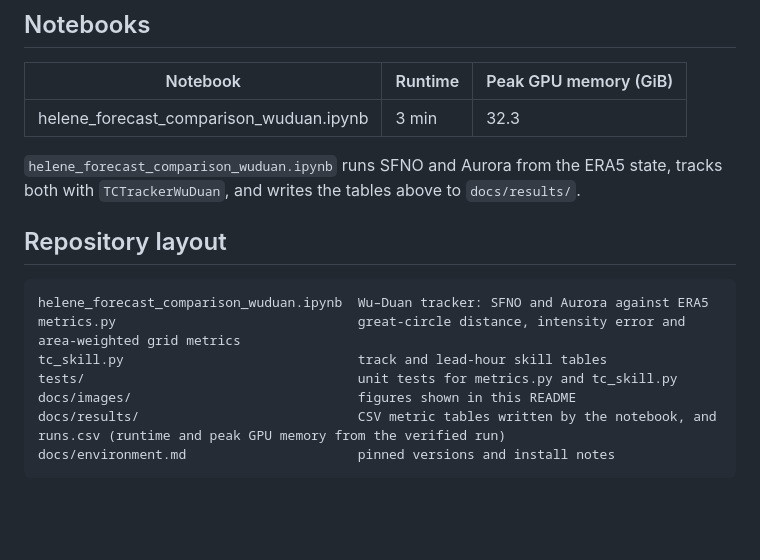
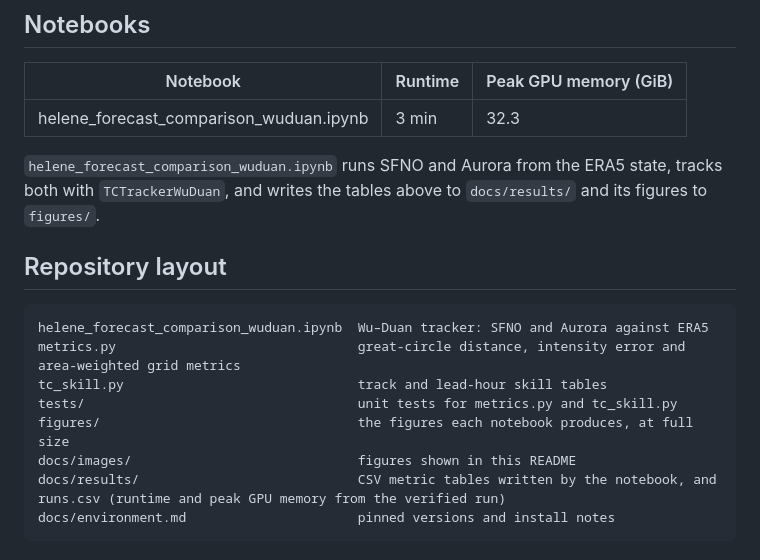
Before and after one commit to ChristianByars/Hurricane-Forecasts, a Markdown page: README.md, the part around the change. Rendered like a GitHub page; blank space fills up the shorter version.

Commit message:
feat: save every figure to a tracked figures/ folder; re-verified run
The notebook now writes track_map_72h.png and mslp_error_by_lead.png to figures/ (data caches stay
in the git-ignored outputs/). README layout and text updated. Notebook outputs refreshed from a
fresh end-to-end run on one L40: 3 min, peak GPU 32.3 GiB (33091 MiB), 0 out-of-memory lines,
13 code cells, 2 images, 0 blank stderr blocks. Metrics tables unchanged.

Co-Authored-By: Claude Sonnet 5.5 <noreply@anthropic.com>

```diff
--- a/README.md
+++ b/README.md
@@ -72,7 +72,7 @@ Open `helene_forecast_comparison_wuduan.ipynb` in JupyterLab and select the **hu
 | helene_forecast_comparison_wuduan.ipynb | 3 min | 32.3 |
 <!-- RUNS:END -->
 
-`helene_forecast_comparison_wuduan.ipynb` runs SFNO and Aurora from the ERA5 state, tracks both with `TCTrackerWuDuan`, and writes the tables above to `docs/results/`.
+`helene_forecast_comparison_wuduan.ipynb` runs SFNO and Aurora from the ERA5 state, tracks both with `TCTrackerWuDuan`, and writes the tables above to `docs/results/` and its figures to `figures/`.
 
 ## Repository layout
 
@@ -81,6 +81,7 @@ helene_forecast_comparison_wuduan.ipynb  Wu–Duan tracker: SFNO and Aurora agai
 metrics.py                               great-circle distance, intensity error and area-weighted grid metrics
 tc_skill.py                              track and lead-hour skill tables
 tests/                                   unit tests for metrics.py and tc_skill.py
+figures/                                 the figures each notebook produces, at full size
 docs/images/                             figures shown in this README
 docs/results/                            CSV metric tables written by the notebook, and runs.csv (runtime and peak GPU memory from the verified run)
 docs/environment.md                      pinned versions and install notes
```
Also changed, not shown: figures/mslp_error_by_lead.png (added), figures/track_map_72h.png (added), 1 other file.
